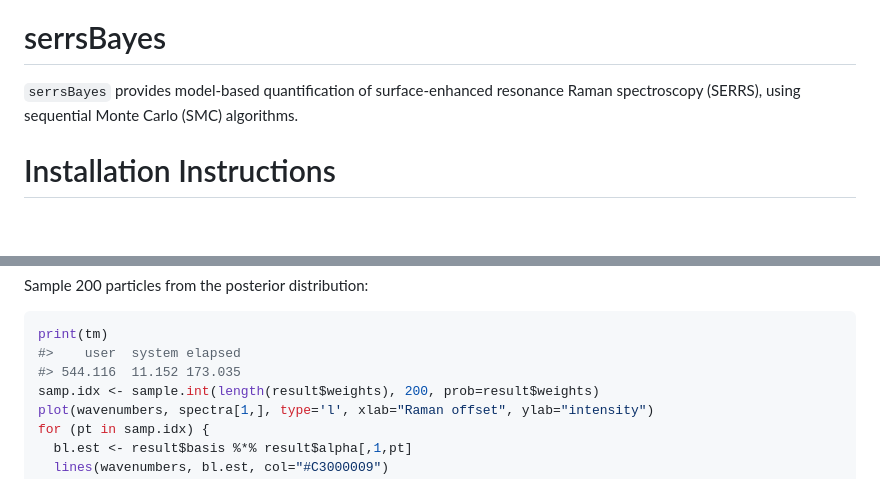
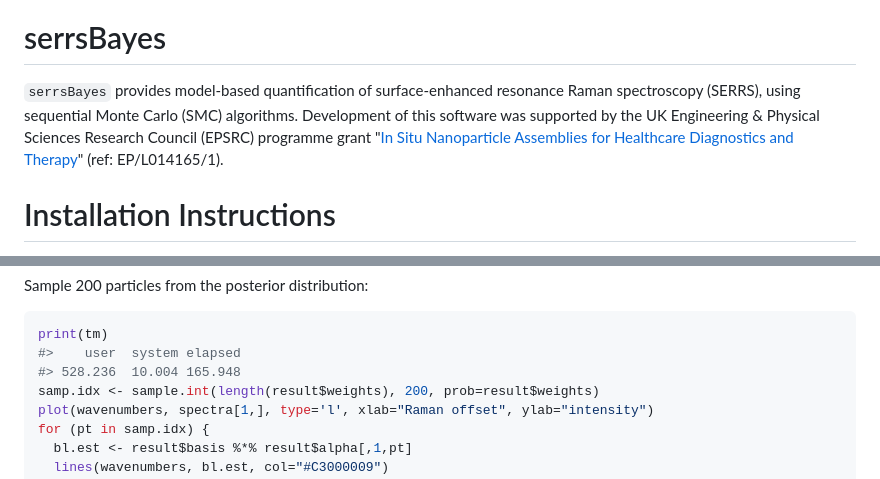
Before and after one commit to mooresm/serrsBayes, a Markdown page: README.md, 2 parts joined by grey strips. GitHub-like rendering; blank space fills up the shorter version.

Commit message:
added reference to EPSRC grant

````diff
--- a/README.md
+++ b/README.md
@@ -4,7 +4,7 @@
 serrsBayes
 ==========
 
-`serrsBayes` provides model-based quantification of surface-enhanced resonance Raman spectroscopy (SERRS), using sequential Monte Carlo (SMC) algorithms.
+`serrsBayes` provides model-based quantification of surface-enhanced resonance Raman spectroscopy (SERRS), using sequential Monte Carlo (SMC) algorithms. Development of this software was supported by the UK Engineering & Physical Sciences Research Council (EPSRC) programme grant "[In Situ Nanoparticle Assemblies for Healthcare Diagnostics and Therapy](http://gow.epsrc.ac.uk/NGBOViewGrant.aspx?GrantRef=EP/L014165/1)" (ref: EP/L014165/1).
 
 Installation Instructions
 =========================
@@ -60,7 +60,7 @@ Sample 200 particles from the posterior distribution:
 ``` r
 print(tm)
 #>    user  system elapsed
-#> 544.116  11.152 173.035
+#> 528.236  10.004 165.948
 samp.idx <- sample.int(length(result$weights), 200, prob=result$weights)
 plot(wavenumbers, spectra[1,], type='l', xlab="Raman offset", ylab="intensity")
 for (pt in samp.idx) {
````
Also changed, not shown: inst/image/README-plotting-1.png, inst/image/README-unnamed-chunk-4-1.png (deleted), 2 other files.
